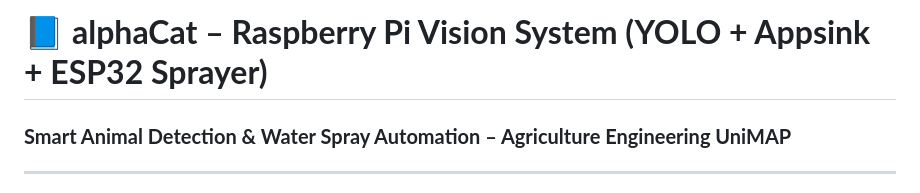
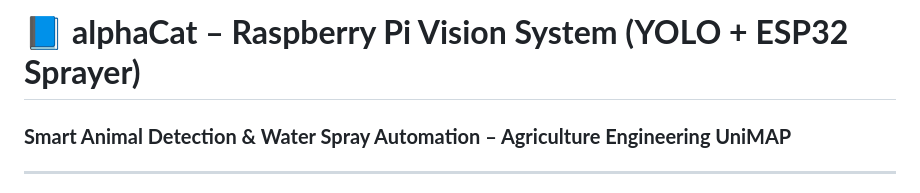
Before and after one commit to zainalabidin85/alphaCat, a Markdown page: README.md, the part around the change. Drawn GitHub-style.

```diff
--- a/README.md
+++ b/README.md
@@ -1,4 +1,4 @@
-# 📘 **alphaCat – Raspberry Pi Vision System (YOLO + Appsink + ESP32 Sprayer)**
+# 📘 **alphaCat – Raspberry Pi Vision System (YOLO + ESP32 Sprayer)**
 ### **Smart Animal Detection & Water Spray Automation – Agriculture Engineering UniMAP**
 
 
```
